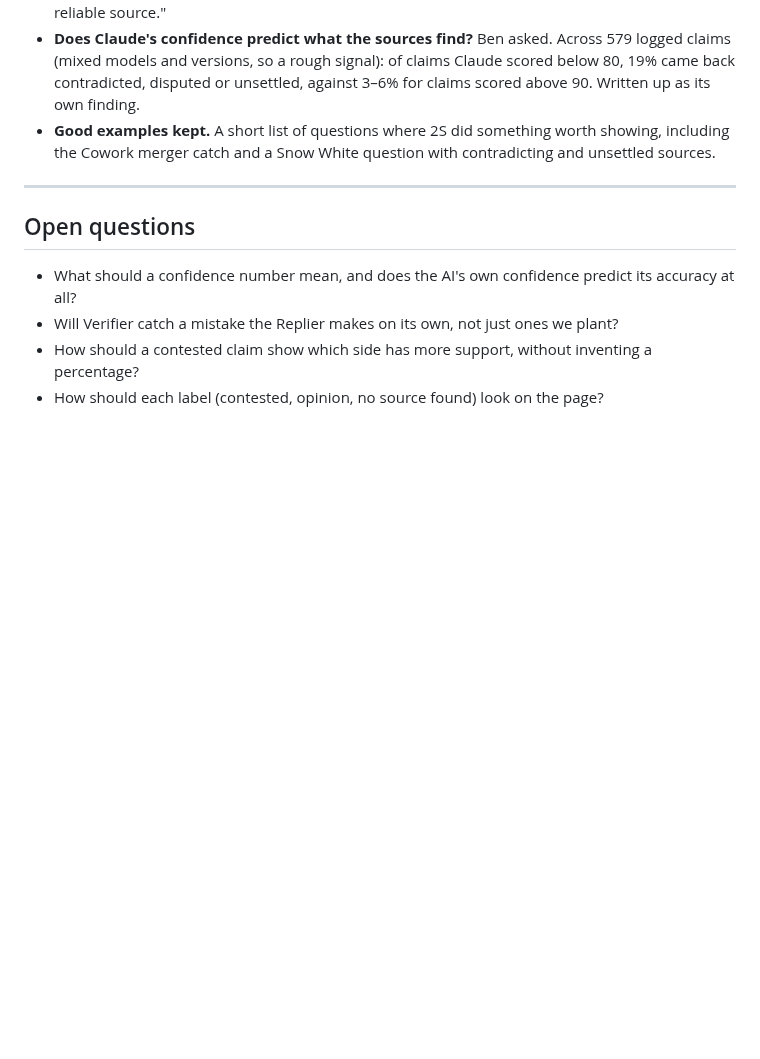
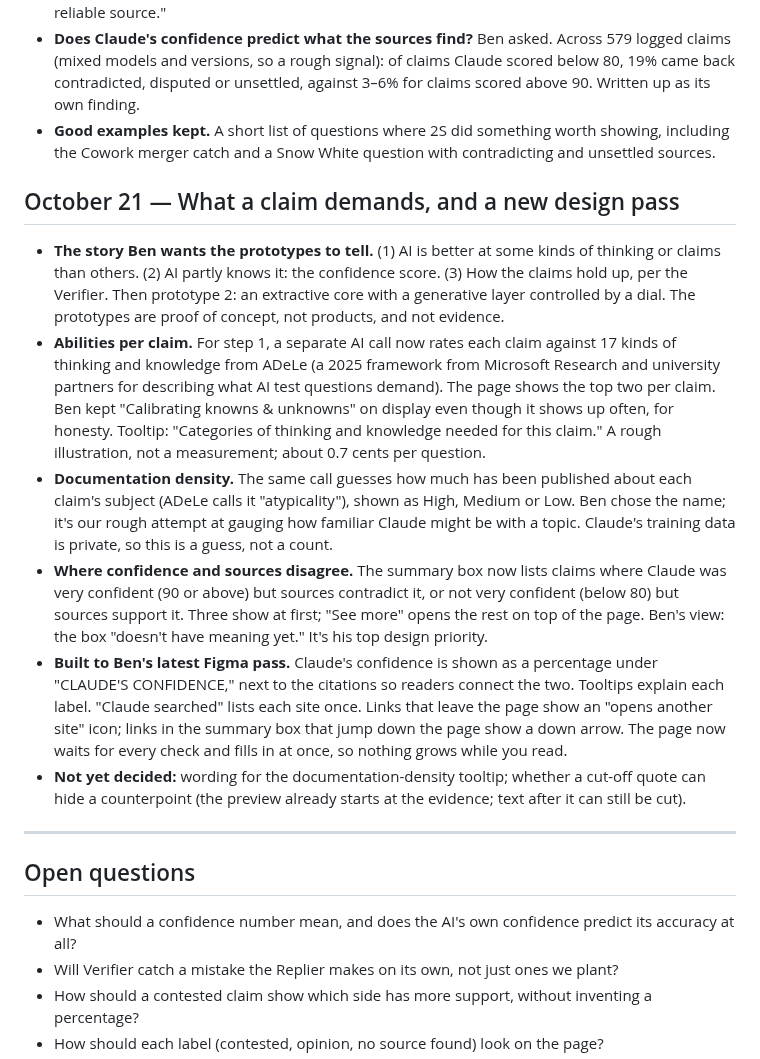
Before and after one commit to 1benbcraig/ai-accuracy-and-trust, a Markdown page: DEVLOG.md, the part around the change. Rendered like a GitHub page; blank space fills up the shorter version.

```diff
--- a/DEVLOG.md
+++ b/DEVLOG.md
@@ -313,6 +313,16 @@ The first real runs of the contested, opinion and "no source" labels, on four qu
 - **Does Claude's confidence predict what the sources find?** Ben asked. Across 579 logged claims (mixed models and versions, so a rough signal): of claims Claude scored below 80, 19% came back contradicted, disputed or unsettled, against 3–6% for claims scored above 90. Written up as its own finding.
 - **Good examples kept.** A short list of questions where 2S did something worth showing, including the Cowork merger catch and a Snow White question with contradicting and unsettled sources.
 
+
+## October 21 — What a claim demands, and a new design pass
+
+- **The story Ben wants the prototypes to tell.** (1) AI is better at some kinds of thinking or claims than others. (2) AI partly knows it: the confidence score. (3) How the claims hold up, per the Verifier. Then prototype 2: an extractive core with a generative layer controlled by a dial. The prototypes are proof of concept, not products, and not evidence.
+- **Abilities per claim.** For step 1, a separate AI call now rates each claim against 17 kinds of thinking and knowledge from ADeLe (a 2025 framework from Microsoft Research and university partners for describing what AI test questions demand). The page shows the top two per claim. Ben kept "Calibrating knowns & unknowns" on display even though it shows up often, for honesty. Tooltip: "Categories of thinking and knowledge needed for this claim." A rough illustration, not a measurement; about 0.7 cents per question.
+- **Documentation density.** The same call guesses how much has been published about each claim's subject (ADeLe calls it "atypicality"), shown as High, Medium or Low. Ben chose the name; it's our rough attempt at gauging how familiar Claude might be with a topic. Claude's training data is private, so this is a guess, not a count.
+- **Where confidence and sources disagree.** The summary box now lists claims where Claude was very confident (90 or above) but sources contradict it, or not very confident (below 80) but sources support it. Three show at first; "See more" opens the rest on top of the page. Ben's view: the box "doesn't have meaning yet." It's his top design priority.
+- **Built to Ben's latest Figma pass.** Claude's confidence is shown as a percentage under "CLAUDE'S CONFIDENCE," next to the citations so readers connect the two. Tooltips explain each label. "Claude searched" lists each site once. Links that leave the page show an "opens another site" icon; links in the summary box that jump down the page show a down arrow. The page now waits for every check and fills in at once, so nothing grows while you read.
+- **Not yet decided:** wording for the documentation-density tooltip; whether a cut-off quote can hide a counterpoint (the preview already starts at the evidence; text after it can still be cut).
+
 ---
 
 ## Open questions
```
Also changed, not shown: README.md (+3 -1 lines).
